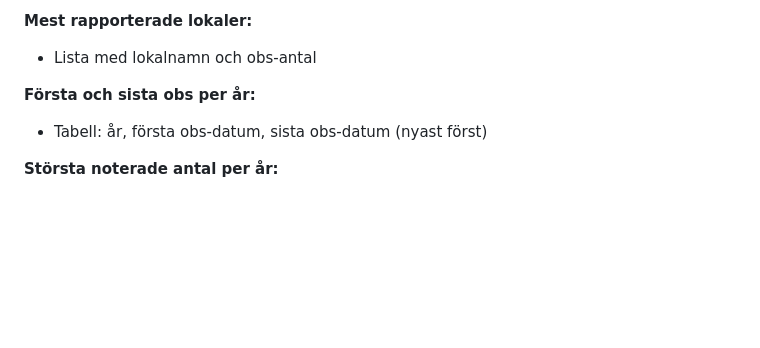
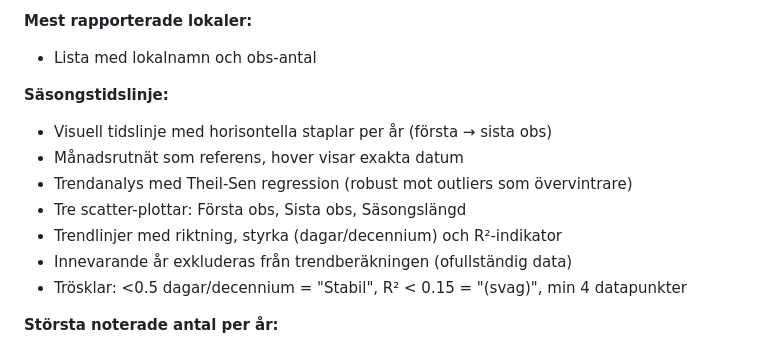
Before and after one commit to pierreandersson/takern, a Markdown page: README.md, the part around the change. Drawn GitHub-style; blank space fills up the shorter version.

```diff
--- a/README.md
+++ b/README.md
@@ -270,8 +270,14 @@ Nås via sökning eller permalänk (`?art=slug`). Slug-format: å/ä→a, ö→o
 **Mest rapporterade lokaler:**
 - Lista med lokalnamn och obs-antal
 
-**Första och sista obs per år:**
-- Tabell: år, första obs-datum, sista obs-datum (nyast först)
+**Säsongstidslinje:**
+- Visuell tidslinje med horisontella staplar per år (första → sista obs)
+- Månadsrutnät som referens, hover visar exakta datum
+- Trendanalys med Theil-Sen regression (robust mot outliers som övervintrare)
+- Tre scatter-plottar: Första obs, Sista obs, Säsongslängd
+- Trendlinjer med riktning, styrka (dagar/decennium) och R²-indikator
+- Innevarande år exkluderas från trendberäkningen (ofullständig data)
+- Trösklar: <0.5 dagar/decennium = "Stabil", R² < 0.15 = "(svag)", min 4 datapunkter
 
 **Största noterade antal per år:**
 - Stapeldiagram med högsta enskilda obs per år
```
Also changed, not shown: CLAUDE.md (+13 -1 lines), IDEAS.md (+1 -1 lines).
